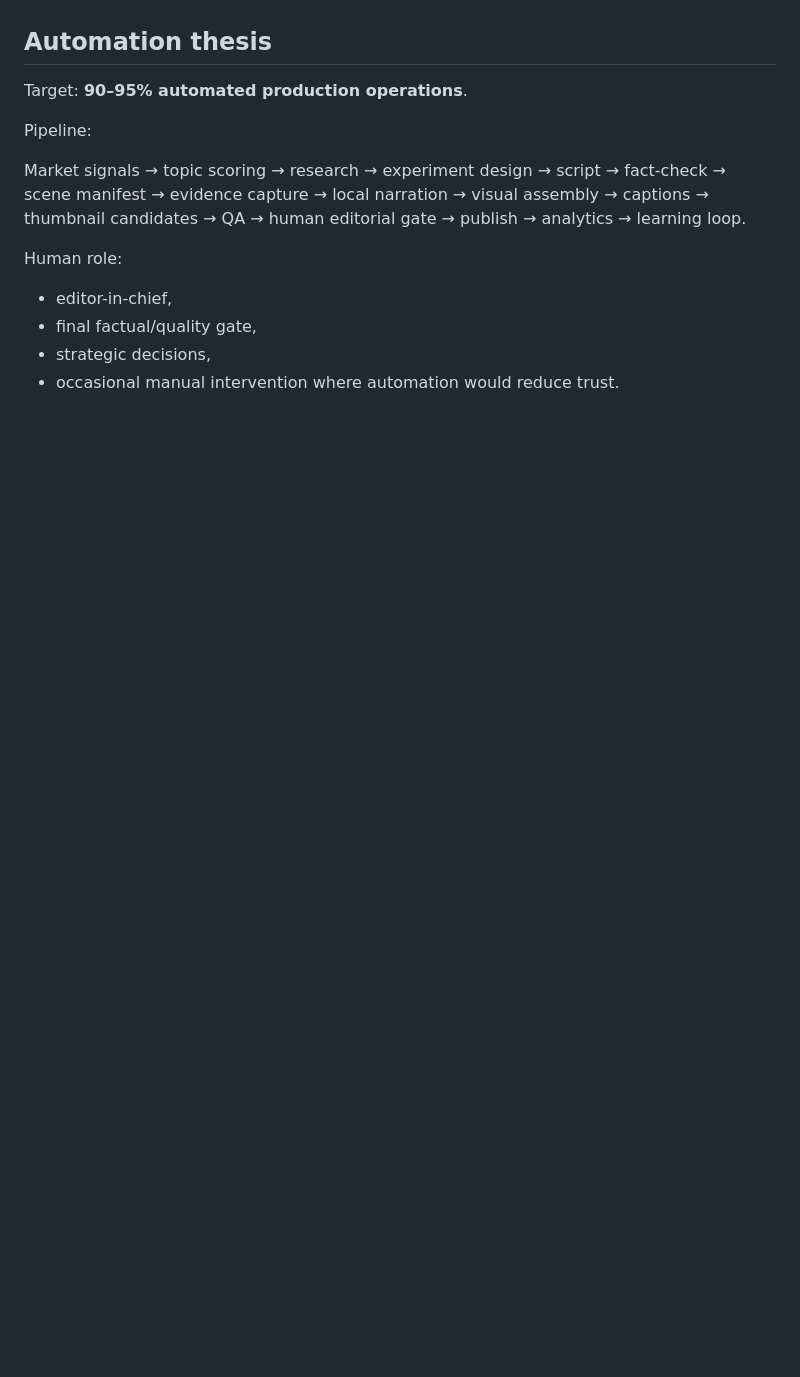
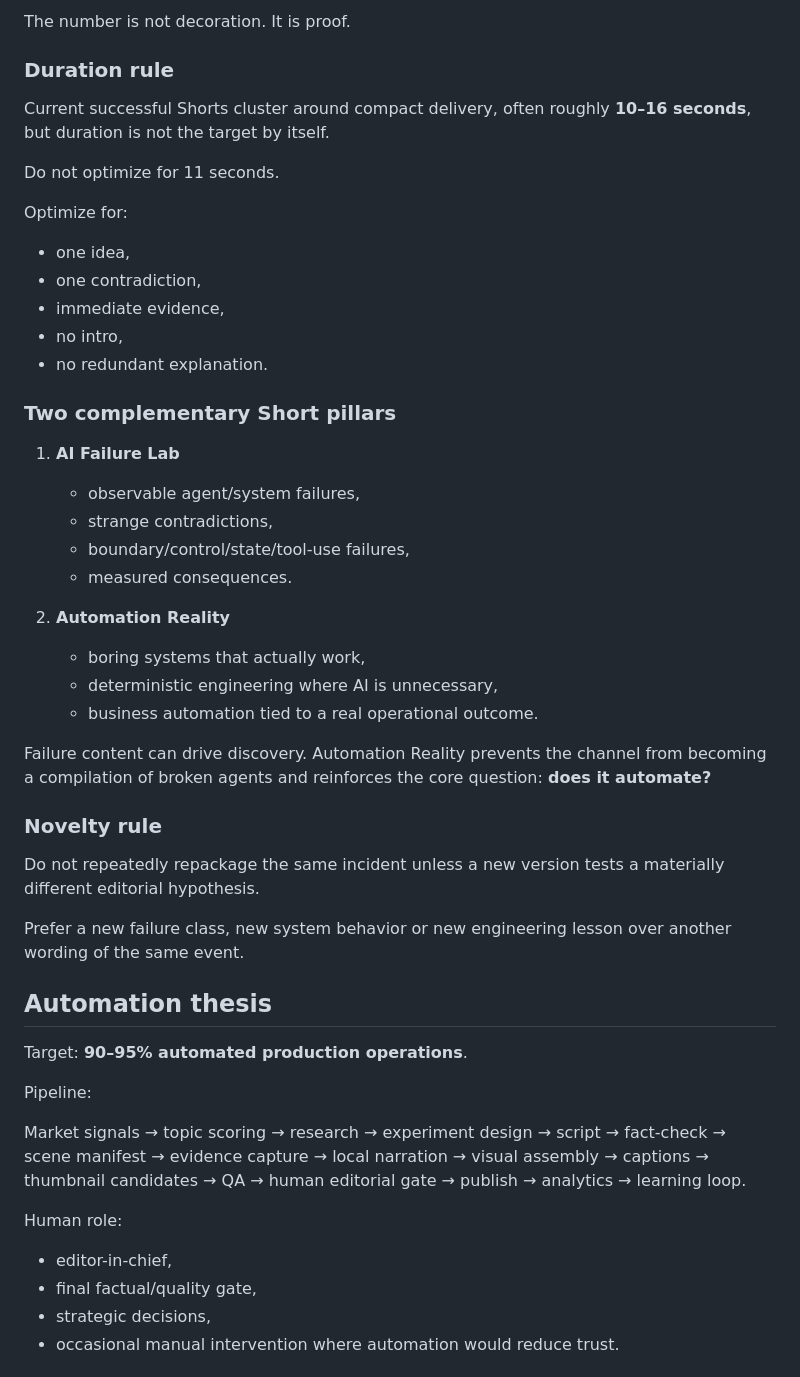
Before and after one commit to Em3rc0d/NINFA, a Markdown page: docs/CHANNEL_THESIS.md, the part around one of its changes. Drawn GitHub-style; blank space fills up the shorter version.

Commit message:
docs: codify evidence-backed Shorts formula

```diff
--- a/docs/CHANNEL_THESIS.md
+++ b/docs/CHANNEL_THESIS.md
@@ -92,3 +154,39 @@ Never fabricate:
+The number is not decoration. It is proof.
+
+### Duration rule
+
+Current successful Shorts cluster around compact delivery, often roughly **10–16 seconds**, but duration is not the target by itself.
+
+Do not optimize for 11 seconds.
+
+Optimize for:
+- one idea,
+- one contradiction,
+- immediate evidence,
+- no intro,
+- no redundant explanation.
+
+### Two complementary Short pillars
+
+1. **AI Failure Lab**
+   - observable agent/system failures,
+   - strange contradictions,
+   - boundary/control/state/tool-use failures,
+   - measured consequences.
+
+2. **Automation Reality**
+   - boring systems that actually work,
+   - deterministic engineering where AI is unnecessary,
+   - business automation tied to a real operational outcome.
+
+Failure content can drive discovery. Automation Reality prevents the channel from becoming a compilation of broken agents and reinforces the core question: **does it automate?**
+
+### Novelty rule
+
+Do not repeatedly repackage the same incident unless a new version tests a materially different editorial hypothesis.
+
+Prefer a new failure class, new system behavior or new engineering lesson over another wording of the same event.
+
 ## Automation thesis
 
 Target: **90–95% automated production operations**.
```
Also changed, not shown: other parts of docs/CHANNEL_THESIS.md (+62 -0 lines).
